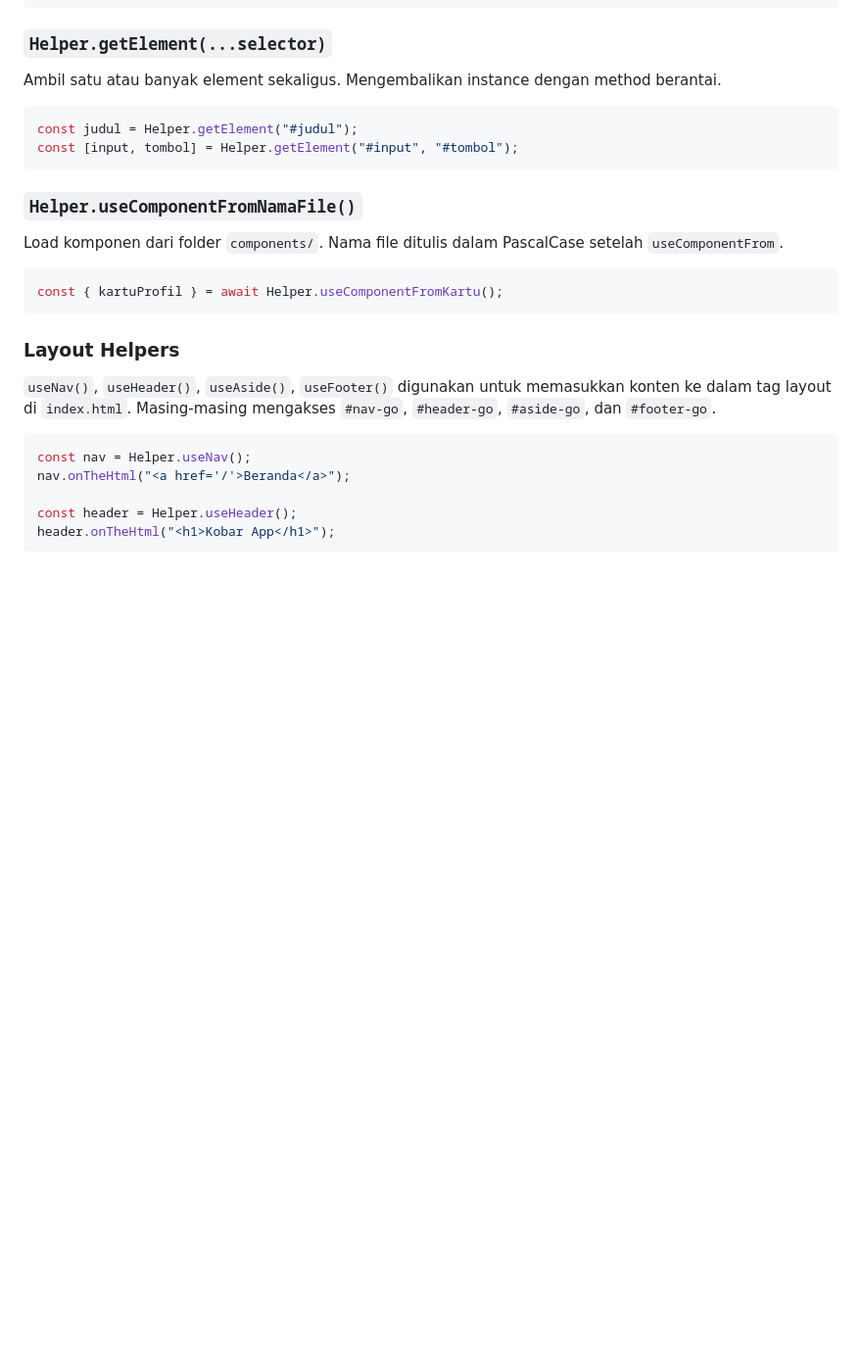
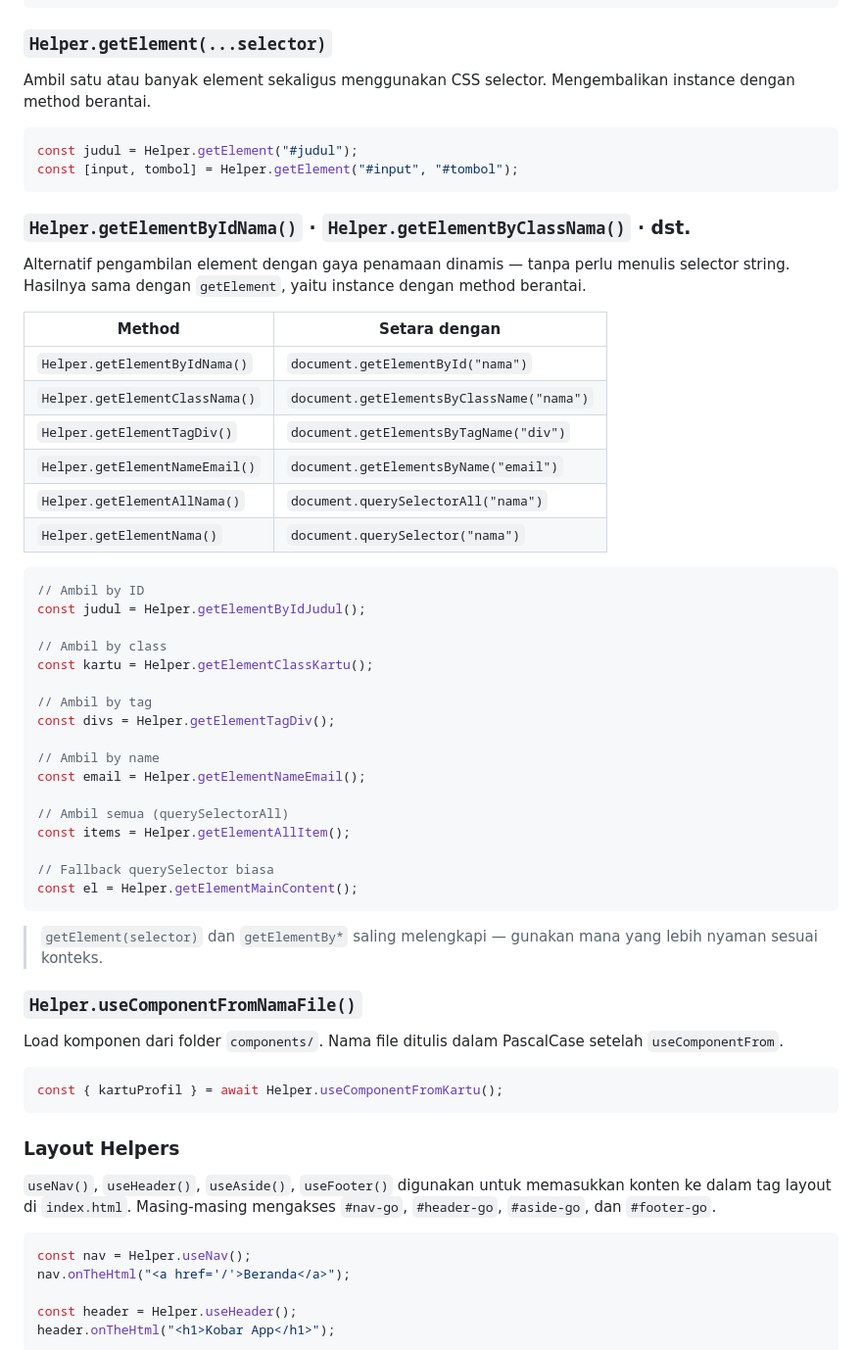
Before and after one commit to azqilana/create-kobar, a Markdown page: README.md, the part around the change. Shown at 98% size. GitHub-like rendering; blank space fills up the shorter version.

````diff
--- a/README.md
+++ b/README.md
@@ -69,12 +69,47 @@ Helper.register("beranda", async () => {
 
 ### `Helper.getElement(...selector)`
 
-Ambil satu atau banyak element sekaligus. Mengembalikan instance dengan method berantai.
+Ambil satu atau banyak element sekaligus menggunakan CSS selector. Mengembalikan instance dengan method berantai.
 
 ```js
 const judul = Helper.getElement("#judul");
 const [input, tombol] = Helper.getElement("#input", "#tombol");
 ```
+
+### `Helper.getElementByIdNama()` · `Helper.getElementByClassNama()` · dst.
+
+Alternatif pengambilan element dengan gaya penamaan dinamis — tanpa perlu menulis selector string. Hasilnya sama dengan `getElement`, yaitu instance dengan method berantai.
+
+| Method | Setara dengan |
+|--------|---------------|
+| `Helper.getElementByIdNama()` | `document.getElementById("nama")` |
+| `Helper.getElementClassNama()` | `document.getElementsByClassName("nama")` |
+| `Helper.getElementTagDiv()` | `document.getElementsByTagName("div")` |
+| `Helper.getElementNameEmail()` | `document.getElementsByName("email")` |
+| `Helper.getElementAllNama()` | `document.querySelectorAll("nama")` |
+| `Helper.getElementNama()` | `document.querySelector("nama")` |
+
+```js
+// Ambil by ID
+const judul = Helper.getElementByIdJudul();
+
+// Ambil by class
+const kartu = Helper.getElementClassKartu();
+
+// Ambil by tag
+const divs = Helper.getElementTagDiv();
+
+// Ambil by name
+const email = Helper.getElementNameEmail();
+
+// Ambil semua (querySelectorAll)
+const items = Helper.getElementAllItem();
+
+// Fallback querySelector biasa
+const el = Helper.getElementMainContent();
+```
+
+> `getElement(selector)` dan `getElementBy*` saling melengkapi — gunakan mana yang lebih nyaman sesuai konteks.
 
 ### `Helper.useComponentFromNamaFile()`
 
````
